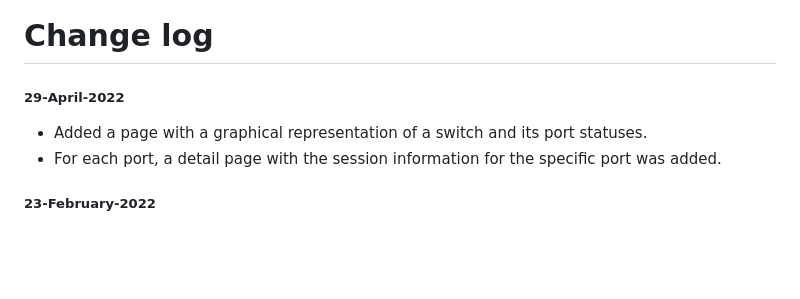
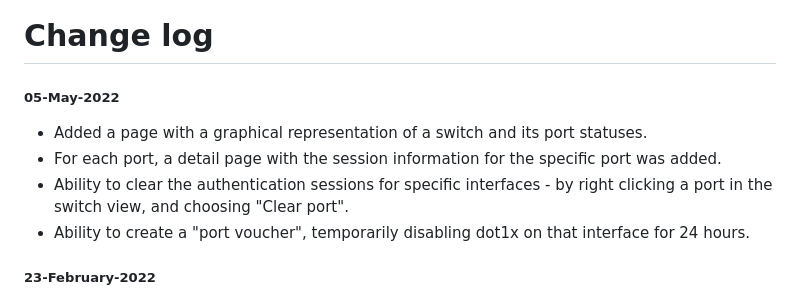
Before and after one commit to obrigg/Vanilla-ISE, a Markdown page: changelog.md, the part around the change. GitHub-like rendering; blank space fills up the shorter version.

```diff
--- a/changelog.md
+++ b/changelog.md
@@ -1,7 +1,9 @@
 # Change log
-##### 29-April-2022
+##### 05-May-2022
 * Added a page with a graphical representation of a switch and its port statuses.
 * For each port, a detail page with the session information for the specific port was added.
+* Ability to clear the authentication sessions for specific interfaces - by right clicking a port in the switch view, and choosing "Clear port".
+* Ability to create a "port voucher", temporarily disabling dot1x on that interface for 24 hours.
 
 ##### 23-February-2022
 * Documentation updates/clarifications, thanks to Roddie.
```
Also changed, not shown: README.md (+8 -2 lines), img/switch_view_port_menu.png (added).
